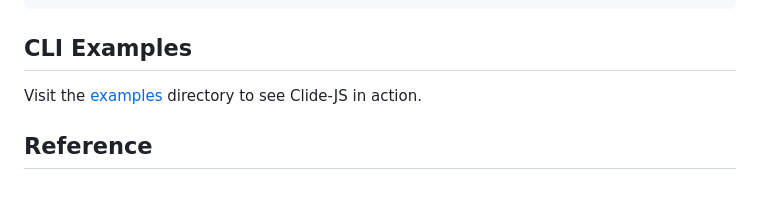
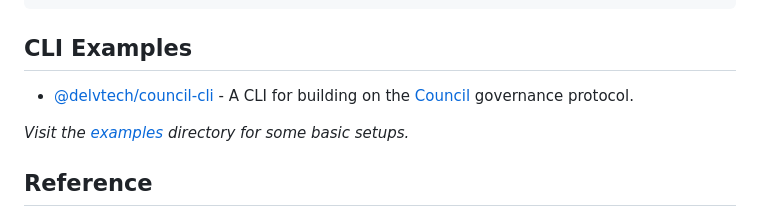
Before and after one commit to ryangoree/clide-js, a Markdown page: README.md, the part around the change. GitHub-like rendering; blank space fills up the shorter version.

Commit message:
Add council cli to examples

```diff
--- a/README.md
+++ b/README.md
@@ -433,8 +433,9 @@ options.
 
 ## CLI Examples
 
-Visit the [examples](https://github.com/ryangoree/clide-js/tree/main/examples)
-directory to see Clide-JS in action.
+- [@delvtech/council-cli](https://github.com/delvtech/council-kit/tree/main/packages/council-cli) - A CLI for building on the [Council](https://github.com/delvtech/council) governance protocol.
+
+*Visit the [examples](https://github.com/ryangoree/clide-js/tree/main/examples) directory for some basic setups.*
 
 ## Reference
 
```
